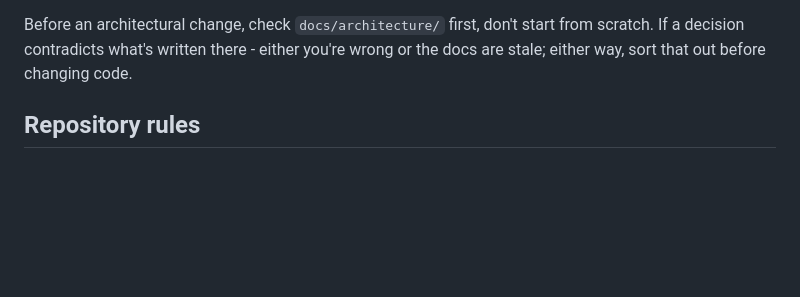
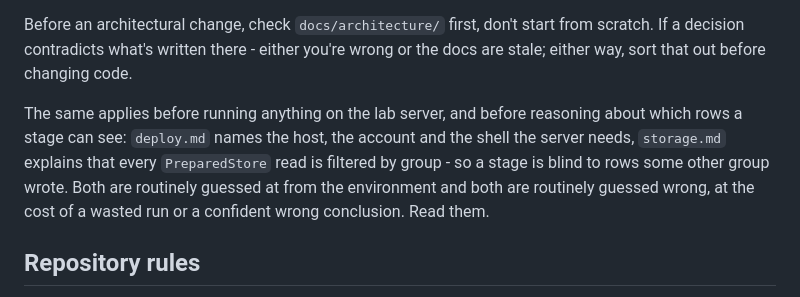
Before and after one commit to ITMO-NSS-team/PAUK, a Markdown page: AGENTS.md, the part around the change. Rendered like a GitHub page; blank space fills up the shorter version.

Commit message:
Agents.md fix

```diff
--- a/AGENTS.md
+++ b/AGENTS.md
@@ -27,6 +27,14 @@ Before an architectural change, check `docs/architecture/` first, don't
 start from scratch. If a decision contradicts what's written there - either
 you're wrong or the docs are stale; either way, sort that out before
 changing code.
+
+The same applies before running anything on the lab server, and before
+reasoning about which rows a stage can see: `deploy.md` names the host, the
+account and the shell the server needs, `storage.md` explains that every
+`PreparedStore` read is filtered by group - so a stage is blind to rows some
+other group wrote. Both are routinely guessed at from the environment and
+both are routinely guessed wrong, at the cost of a wasted run or a confident
+wrong conclusion. Read them.
 
 ## Repository rules
 
```
